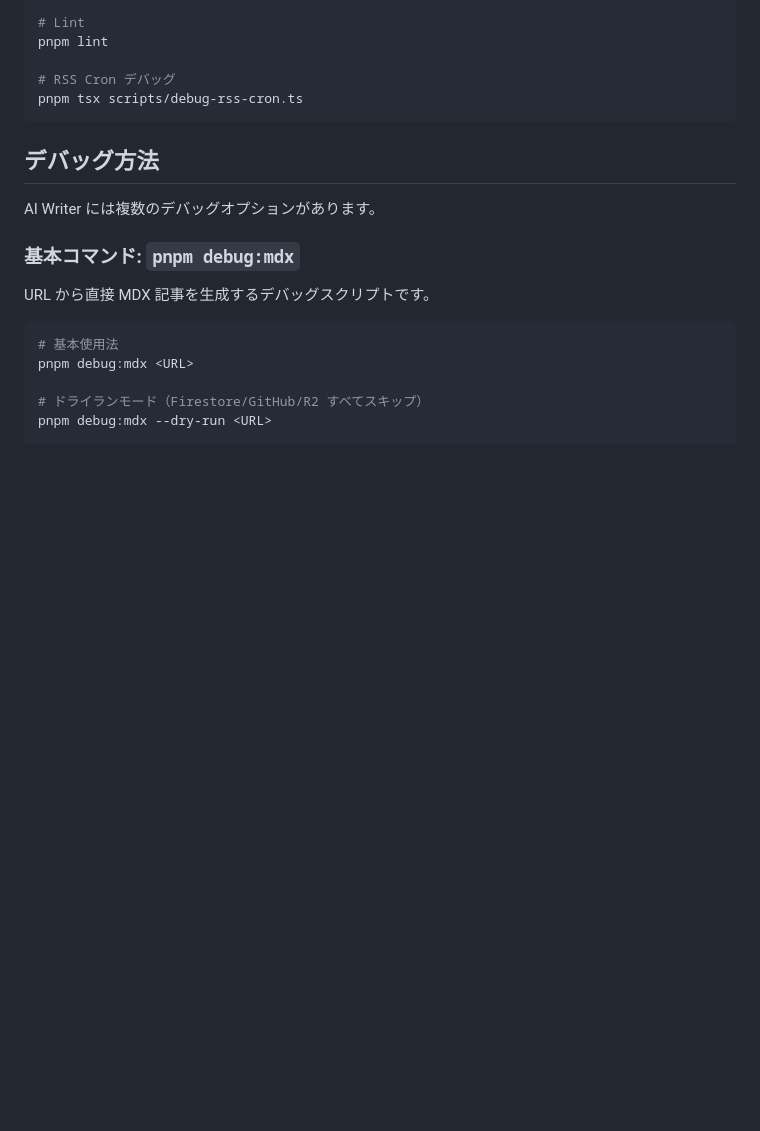
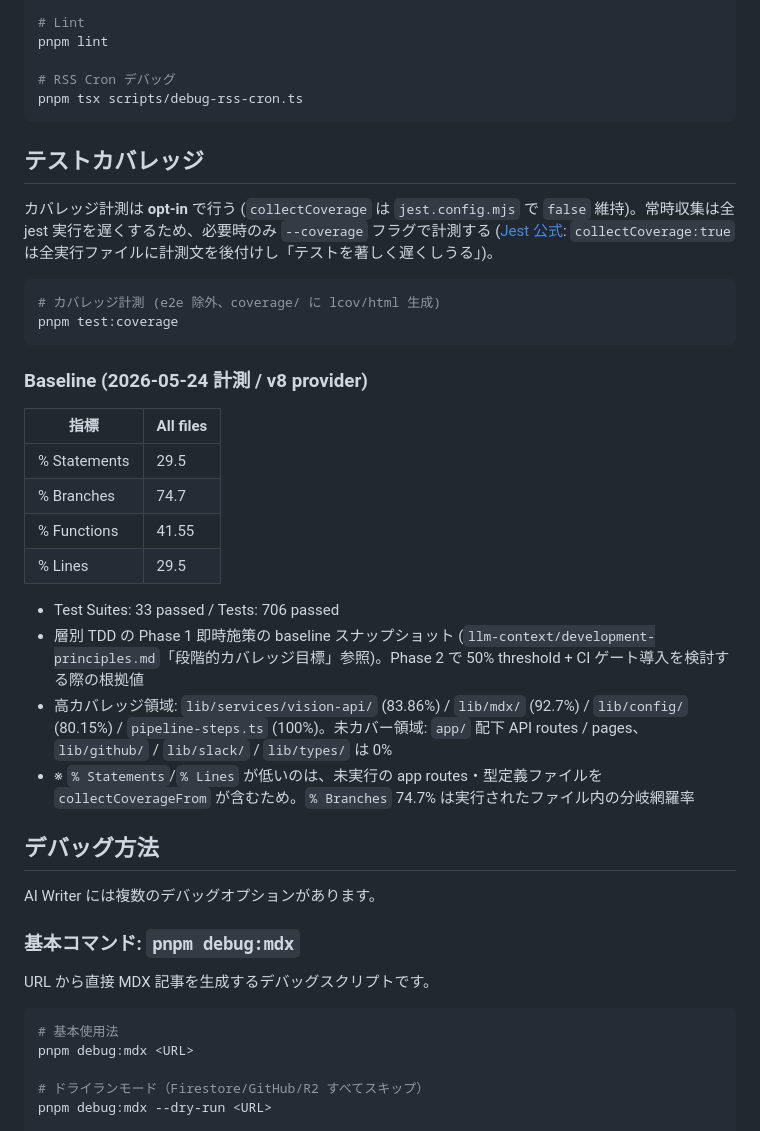
Before and after one commit to thanks2music/revolution, a Markdown page: apps/ai-writer/README.md, the part around the change. Rendered like a GitHub page; blank space fills up the shorter version.

Commit message:
📝 docs(ai-writer): add Jest coverage baseline and opt-in coverage policy
Record the Phase 1 baseline (Stmts/Lines 29.5%, Branch 74.7%, 33 suites
/706 passed) and document that coverage is collected opt-in via
`pnpm test:coverage`. Keeping `collectCoverage: false` avoids slowing
every jest run (pre-push/CI/test), per Jest official guidance.

````diff
--- a/apps/ai-writer/README.md
+++ b/apps/ai-writer/README.md
@@ -91,6 +91,29 @@ pnpm lint
 # RSS Cron デバッグ
 pnpm tsx scripts/debug-rss-cron.ts
 ```
+
+## テストカバレッジ
+
+カバレッジ計測は **opt-in** で行う (`collectCoverage` は `jest.config.mjs` で `false` 維持)。常時収集は全 jest 実行を遅くするため、必要時のみ `--coverage` フラグで計測する ([Jest 公式](https://github.com/jestjs/jest/blob/main/docs/Configuration.md): `collectCoverage:true` は全実行ファイルに計測文を後付けし「テストを著しく遅くしうる」)。
+
+```bash
+# カバレッジ計測 (e2e 除外、coverage/ に lcov/html 生成)
+pnpm test:coverage
+```
+
+### Baseline (2026-05-24 計測 / v8 provider)
+
+| 指標 | All files |
+|------|-----------|
+| % Statements | 29.5 |
+| % Branches | 74.7 |
+| % Functions | 41.55 |
+| % Lines | 29.5 |
+
+- Test Suites: 33 passed / Tests: 706 passed
+- 層別 TDD の Phase 1 即時施策の baseline スナップショット (`llm-context/development-principles.md`「段階的カバレッジ目標」参照)。Phase 2 で 50% threshold + CI ゲート導入を検討する際の根拠値
+- 高カバレッジ領域: `lib/services/vision-api/` (83.86%) / `lib/mdx/` (92.7%) / `lib/config/` (80.15%) / `pipeline-steps.ts` (100%)。未カバー領域: `app/` 配下 API routes / pages、`lib/github/` / `lib/slack/` / `lib/types/` は 0%
+- ※ `% Statements`/`% Lines` が低いのは、未実行の app routes・型定義ファイルを `collectCoverageFrom` が含むため。`% Branches` 74.7% は実行されたファイル内の分岐網羅率
 
 ## デバッグ方法
 
````
